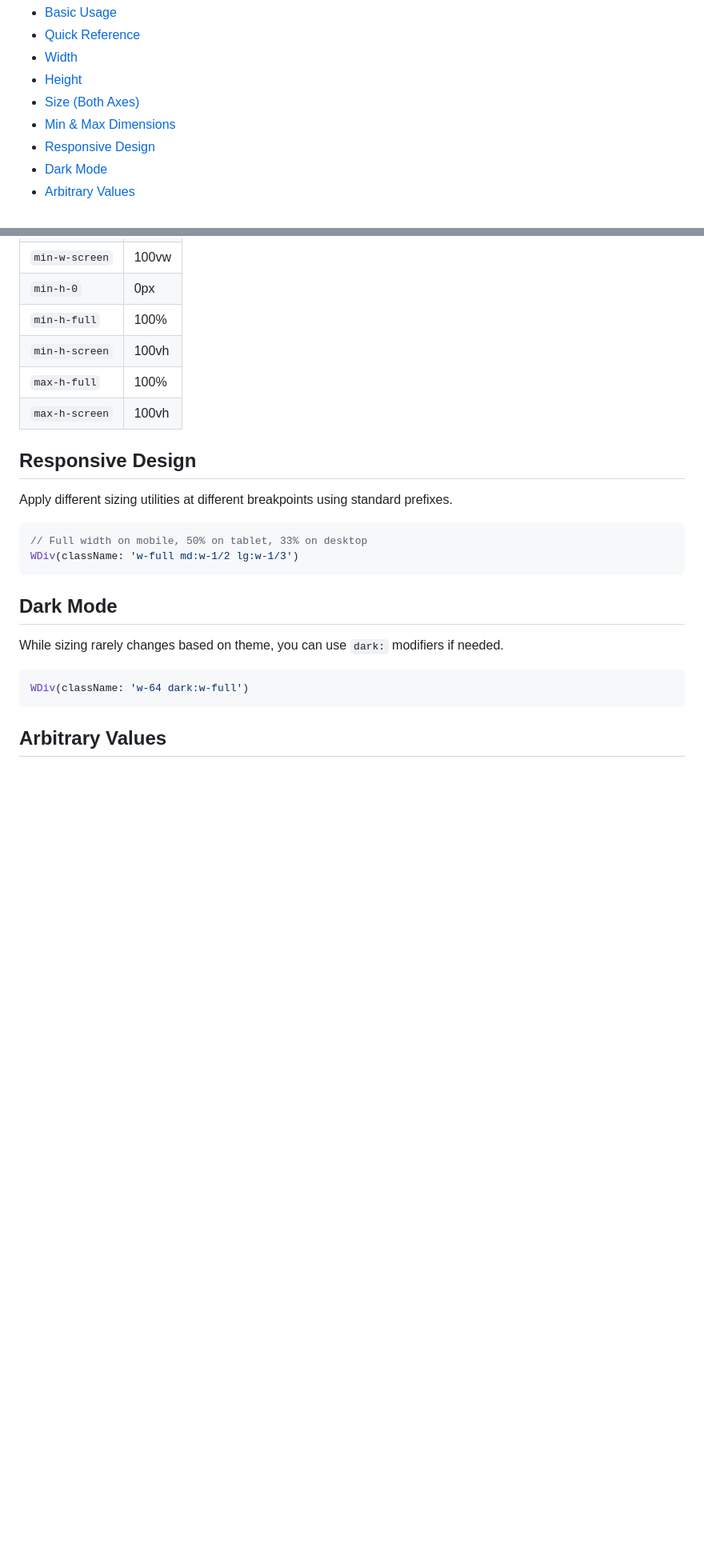
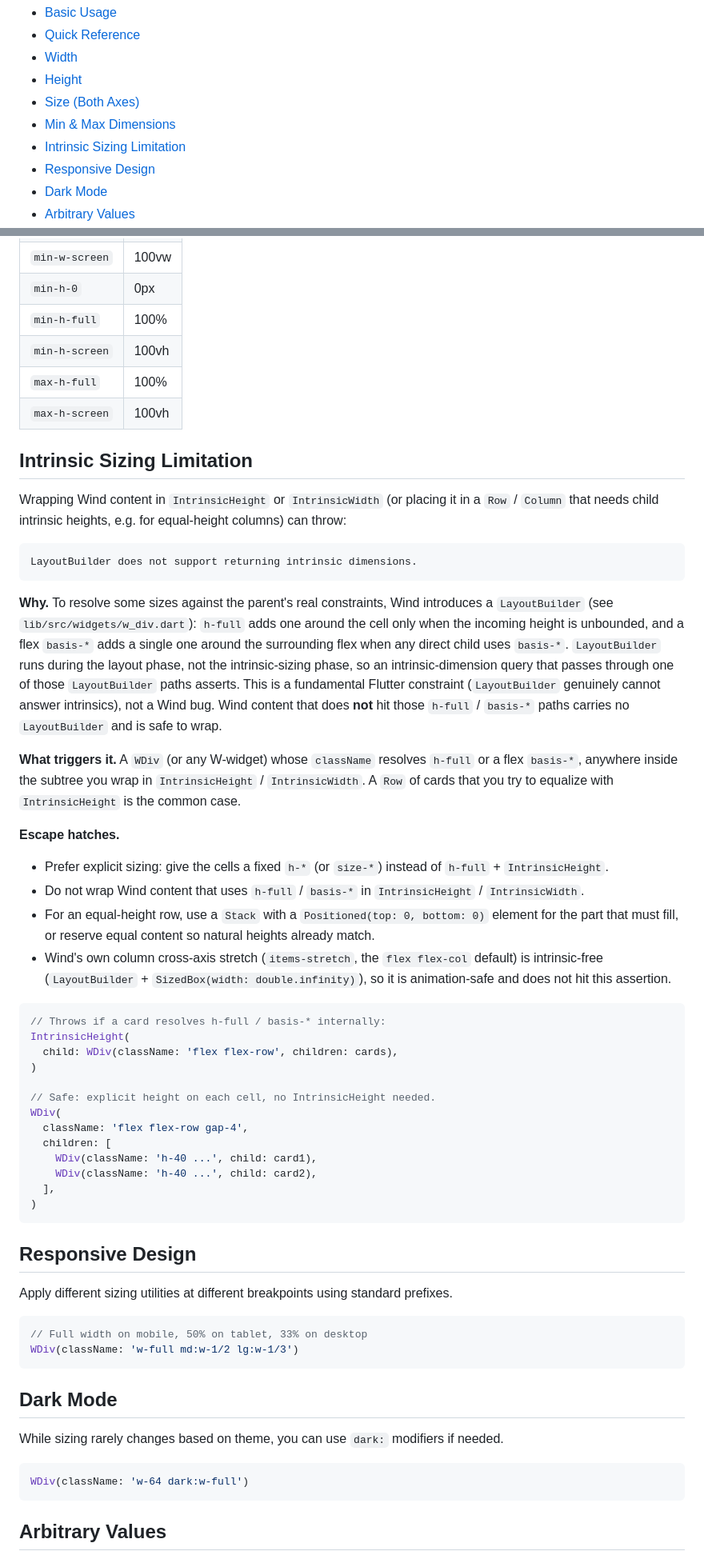
Before and after one commit to fluttersdk/wind, a Markdown page: doc/layout/sizing.md, 2 parts joined by grey strips. Shown at 80% size. GitHub-like rendering; blank space fills up the shorter version.

Commit message:
docs(layout): document the intrinsic-sizing limitation (#129) (#136)
* docs(layout): document the intrinsic-sizing limitation

Wrapping Wind content in IntrinsicHeight/IntrinsicWidth (or a Row/Column
that needs child intrinsic heights for equal-height columns) throws
"LayoutBuilder does not support returning intrinsic dimensions" when that
content resolves h-full or a flex basis-*: Wind wraps such content in an
internal LayoutBuilder, which runs in the layout phase and cannot answer
intrinsic queries. This is a fundamental Flutter constraint, not a Wind
bug, and was previously only discoverable at runtime.

Adds a dedicated "Intrinsic Sizing Limitation" section to
doc/layout/sizing.md (symptom, cause, what triggers it, escape hatches:
explicit h-*/size-* sizing, Stack + Positioned for equal-height rows,
and the intrinsic-free items-stretch column), and mirrors it in the skill
(SKILL.md section 6 + references/layouts.md items-stretch caveat, version
2.8.0).

Doc-only: no lib/ change, so CHANGELOG and coverage are untouched.

Closes #129

* docs(layout): make intrinsic-sizing root cause precise (PR #136 review)

h-full only inserts a LayoutBuilder in an unbounded-height context, and
basis-* wraps the surrounding flex in a single LayoutBuilder (not the
individual child). Reword the sizing.md section, SKILL.md note, and
layouts.md caveat to match the implementation precisely.

````diff
--- a/doc/layout/sizing.md
+++ b/doc/layout/sizing.md
@@ -8,6 +8,7 @@ Utilities for setting the width and height of elements.
 - [Height](#height)
 - [Size (Both Axes)](#size-both-axes)
 - [Min & Max Dimensions](#min--max-dimensions)
+- [Intrinsic Sizing Limitation](#intrinsic-sizing-limitation)
 - [Responsive Design](#responsive-design)
 - [Dark Mode](#dark-mode)
 - [Arbitrary Values](#arbitrary-values)
@@ -167,6 +168,42 @@ WDiv(
 | `max-h-full` | 100% |
 | `max-h-screen` | 100vh |
 
+<a name="intrinsic-sizing-limitation"></a>
+## Intrinsic Sizing Limitation
+
+Wrapping Wind content in `IntrinsicHeight` or `IntrinsicWidth` (or placing it in a `Row` / `Column` that needs child intrinsic heights, e.g. for equal-height columns) can throw:
+
+```
+LayoutBuilder does not support returning intrinsic dimensions.
+```
+
+**Why.** To resolve some sizes against the parent's real constraints, Wind introduces a `LayoutBuilder` (see `lib/src/widgets/w_div.dart`): `h-full` adds one around the cell only when the incoming height is unbounded, and a flex `basis-*` adds a single one around the surrounding flex when any direct child uses `basis-*`. `LayoutBuilder` runs during the layout phase, not the intrinsic-sizing phase, so an intrinsic-dimension query that passes through one of those `LayoutBuilder` paths asserts. This is a fundamental Flutter constraint (`LayoutBuilder` genuinely cannot answer intrinsics), not a Wind bug. Wind content that does **not** hit those `h-full` / `basis-*` paths carries no `LayoutBuilder` and is safe to wrap.
+
+**What triggers it.** A `WDiv` (or any W-widget) whose `className` resolves `h-full` or a flex `basis-*`, anywhere inside the subtree you wrap in `IntrinsicHeight` / `IntrinsicWidth`. A `Row` of cards that you try to equalize with `IntrinsicHeight` is the common case.
+
+**Escape hatches.**
+
+- Prefer explicit sizing: give the cells a fixed `h-*` (or `size-*`) instead of `h-full` + `IntrinsicHeight`.
+- Do not wrap Wind content that uses `h-full` / `basis-*` in `IntrinsicHeight` / `IntrinsicWidth`.
+- For an equal-height row, use a `Stack` with a `Positioned(top: 0, bottom: 0)` element for the part that must fill, or reserve equal content so natural heights already match.
+- Wind's own column cross-axis stretch (`items-stretch`, the `flex flex-col` default) is intrinsic-free (`LayoutBuilder` + `SizedBox(width: double.infinity)`), so it is animation-safe and does not hit this assertion.
+
+```dart
+// Throws if a card resolves h-full / basis-* internally:
+IntrinsicHeight(
+  child: WDiv(className: 'flex flex-row', children: cards),
+)
+
+// Safe: explicit height on each cell, no IntrinsicHeight needed.
+WDiv(
+  className: 'flex flex-row gap-4',
+  children: [
+    WDiv(className: 'h-40 ...', child: card1),
+    WDiv(className: 'h-40 ...', child: card2),
+  ],
+)
+```
+
 <a name="responsive-design"></a>
 ## Responsive Design
 
````
Also changed, not shown: skills/wind-ui/SKILL.md (+2 -0 lines), 1 other file.
